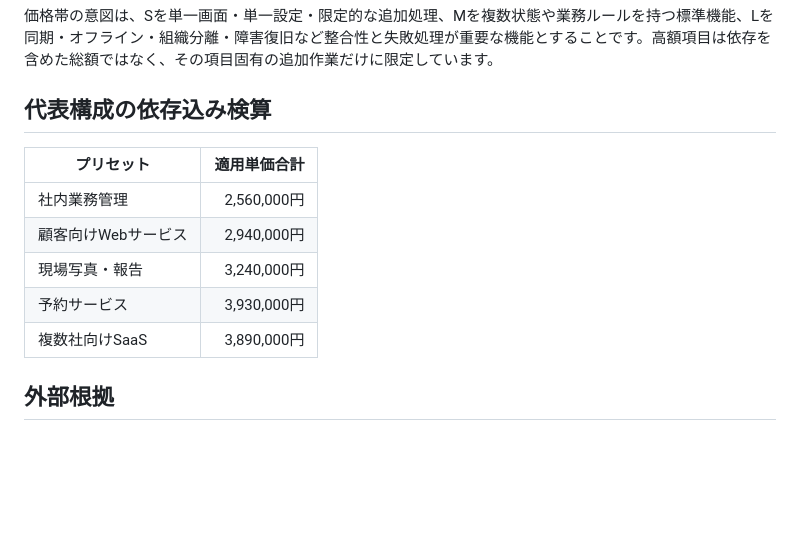
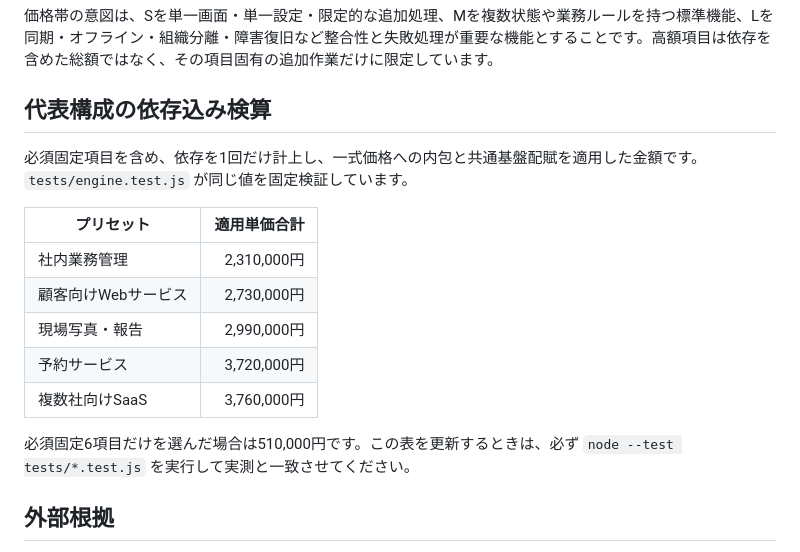
Before and after one commit to rahiseko-alt/mitumori-app, a Markdown page: PRICING_RATIONALE.md, the part around the change. Drawn GitHub-style; blank space fills up the shorter version.

Commit message:
Correct preset totals in pricing rationale
The representative-configuration table still carried the figures from
before qa-baseline gained bundleIncludes and release-management lost its
dependencies, so it overstated every preset by 130,000-250,000 yen.
Replace them with the values engine.js actually produces, which
tests/engine.test.js already pins, and note the minimum and the command
to re-verify.

Co-Authored-By: Claude Opus 5 <noreply@anthropic.com>
Claude-Session: https://claude.ai/code/session_013DgoPaGEXQ7zMPb1s5rtdV

```diff
--- a/PRICING_RATIONALE.md
+++ b/PRICING_RATIONALE.md
@@ -40,13 +40,17 @@ DATABANK原本に直接対応する34項目の単価は変更していません
 
 ## 代表構成の依存込み検算
 
+必須固定項目を含め、依存を1回だけ計上し、一式価格への内包と共通基盤配賦を適用した金額です。`tests/engine.test.js` が同じ値を固定検証しています。
+
 | プリセット | 適用単価合計 |
 |---|---:|
-| 社内業務管理 | 2,560,000円 |
-| 顧客向けWebサービス | 2,940,000円 |
-| 現場写真・報告 | 3,240,000円 |
-| 予約サービス | 3,930,000円 |
-| 複数社向けSaaS | 3,890,000円 |
+| 社内業務管理 | 2,310,000円 |
+| 顧客向けWebサービス | 2,730,000円 |
+| 現場写真・報告 | 2,990,000円 |
+| 予約サービス | 3,720,000円 |
+| 複数社向けSaaS | 3,760,000円 |
+
+必須固定6項目だけを選んだ場合は510,000円です。この表を更新するときは、必ず `node --test tests/*.test.js` を実行して実測と一致させてください。
 
 ## 外部根拠
 
```
